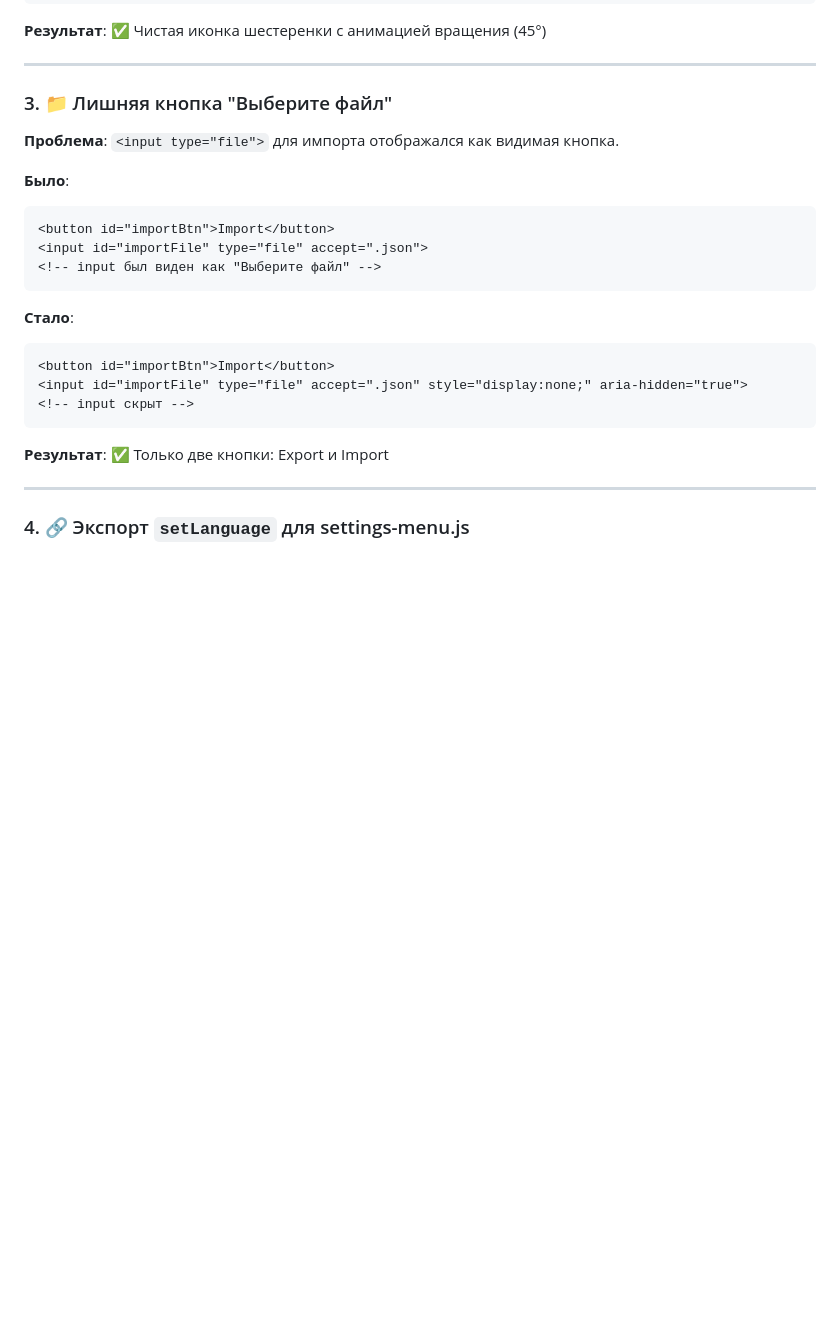
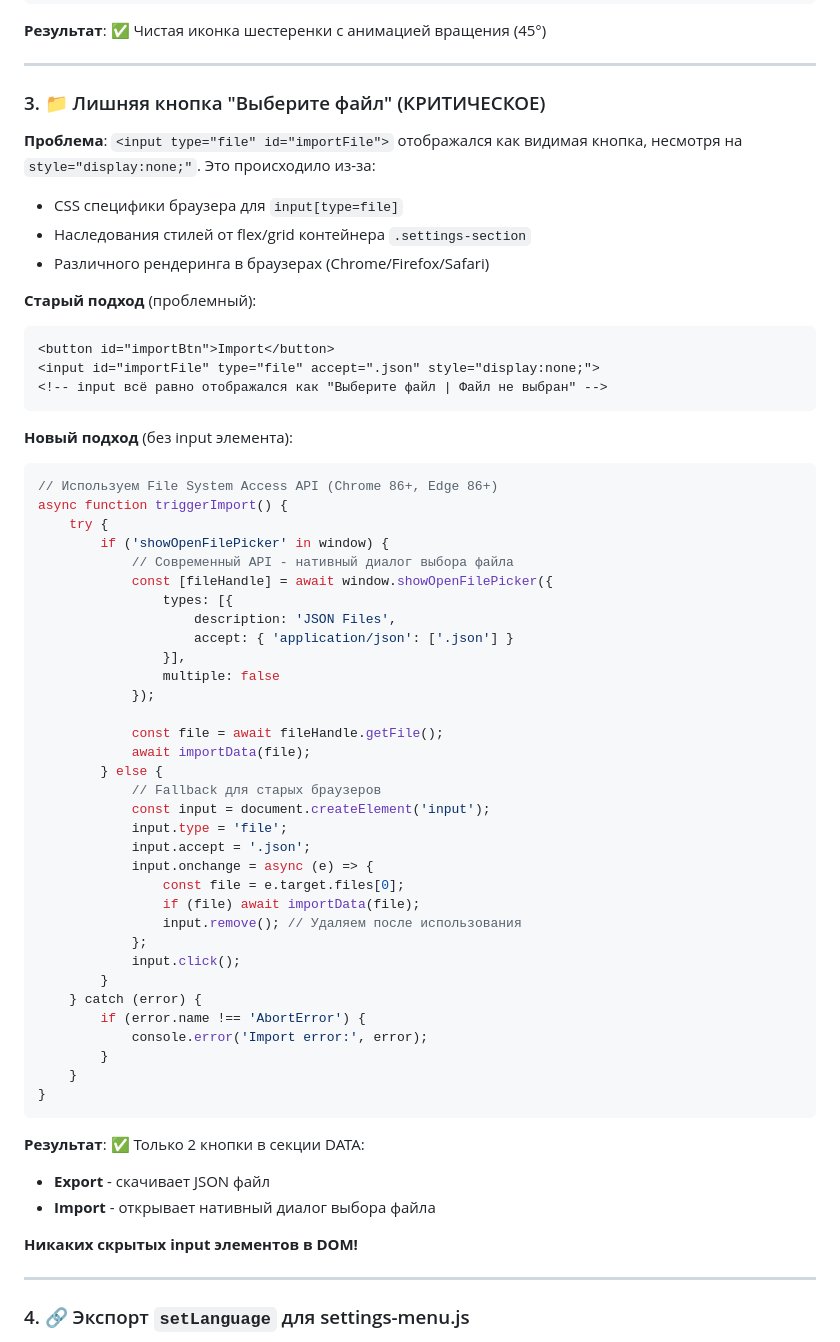
Before and after one commit to zoixc/lanpaper, a Markdown page: FIXES.md, the part around one of its changes. Rendered like a GitHub page; blank space fills up the shorter version.

Commit message:
docs: update fixes with input removal solution

````diff
--- a/FIXES.md
+++ b/FIXES.md
@@ -58,25 +58,62 @@ Object.keys(LANGS).forEach(code => {
 
 ---
 
-### 3. 📁 Лишняя кнопка "Выберите файл"
+### 3. 📁 Лишняя кнопка "Выберите файл" (КРИТИЧЕСКОЕ)
 
-**Проблема**: `<input type="file">` для импорта отображался как видимая кнопка.
+**Проблема**: `<input type="file" id="importFile">` отображался как видимая кнопка, несмотря на `style="display:none;"`. Это происходило из-за:
+- CSS специфики браузера для `input[type=file]`
+- Наследования стилей от flex/grid контейнера `.settings-section`
+- Различного рендеринга в браузерах (Chrome/Firefox/Safari)
 
-**Было**:
+**Старый подход** (проблемный):
 ```html
 <button id="importBtn">Import</button>
-<input id="importFile" type="file" accept=".json">
-<!-- input был виден как "Выберите файл" -->
+<input id="importFile" type="file" accept=".json" style="display:none;">
+<!-- input всё равно отображался как "Выберите файл | Файл не выбран" -->
 ```
 
-**Стало**:
-```html
-<button id="importBtn">Import</button>
-<input id="importFile" type="file" accept=".json" style="display:none;" aria-hidden="true">
-<!-- input скрыт -->
+**Новый подход** (без input элемента):
+```javascript
+// Используем File System Access API (Chrome 86+, Edge 86+)
+async function triggerImport() {
+    try {
+        if ('showOpenFilePicker' in window) {
+            // Современный API - нативный диалог выбора файла
+            const [fileHandle] = await window.showOpenFilePicker({
+                types: [{
+                    description: 'JSON Files',
+                    accept: { 'application/json': ['.json'] }
+                }],
+                multiple: false
+            });
+
+            const file = await fileHandle.getFile();
+            await importData(file);
+        } else {
+            // Fallback для старых браузеров
+            const input = document.createElement('input');
+            input.type = 'file';
+            input.accept = '.json';
+            input.onchange = async (e) => {
+                const file = e.target.files[0];
+                if (file) await importData(file);
+                input.remove(); // Удаляем после использования
+            };
+            input.click();
+        }
+    } catch (error) {
+        if (error.name !== 'AbortError') {
+            console.error('Import error:', error);
+        }
+    }
+}
 ```
 
-**Результат**: ✅ Только две кнопки: Export и Import
+**Результат**: ✅ Только 2 кнопки в секции DATA:
+- **Export** - скачивает JSON файл
+- **Import** - открывает нативный диалог выбора файла
+
+**Никаких скрытых input элементов в DOM!**
 
 ---
 
````
Also changed, not shown: other parts of FIXES.md (+75 -13 lines).
